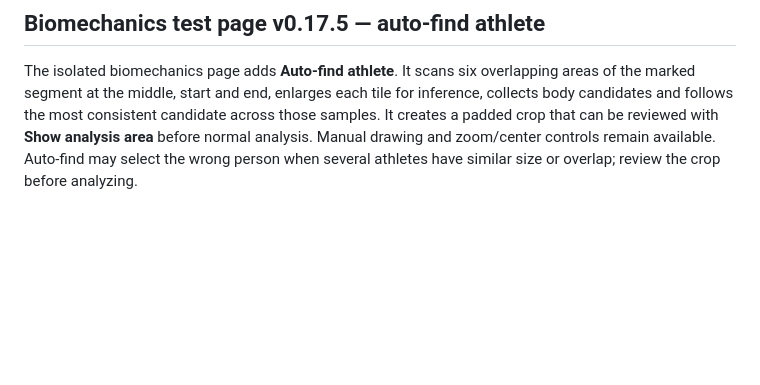
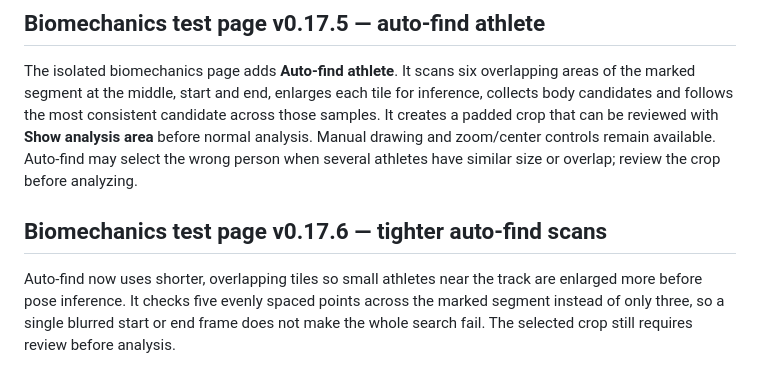
Before and after one commit to ryhemp1711-ux/VXT-performance-, a Markdown page: README.md, the part around the change. Rendered like a GitHub page; blank space fills up the shorter version.

Commit message:
Document tighter auto-find scans

```diff
--- a/README.md
+++ b/README.md
@@ -222,3 +222,7 @@ Selected analysis areas are now rendered to an inference canvas with the shorter
 ## Biomechanics test page v0.17.5 — auto-find athlete
 
 The isolated biomechanics page adds **Auto-find athlete**. It scans six overlapping areas of the marked segment at the middle, start and end, enlarges each tile for inference, collects body candidates and follows the most consistent candidate across those samples. It creates a padded crop that can be reviewed with **Show analysis area** before normal analysis. Manual drawing and zoom/center controls remain available. Auto-find may select the wrong person when several athletes have similar size or overlap; review the crop before analyzing.
+
+## Biomechanics test page v0.17.6 — tighter auto-find scans
+
+Auto-find now uses shorter, overlapping tiles so small athletes near the track are enlarged more before pose inference. It checks five evenly spaced points across the marked segment instead of only three, so a single blurred start or end frame does not make the whole search fail. The selected crop still requires review before analysis.
```
